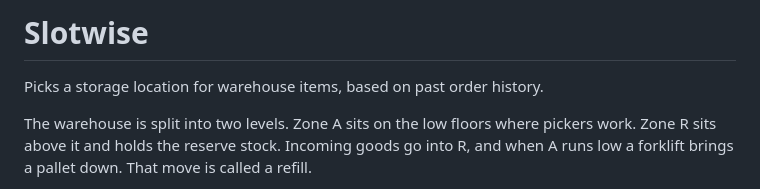
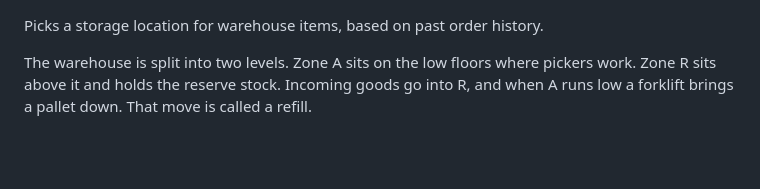
Before and after one commit to XeminoL/slotwise, a Markdown page: README.md, the part around the change. GitHub-like rendering; blank space fills up the shorter version.

```diff
--- a/README.md
+++ b/README.md
@@ -1,5 +1,3 @@
-# Slotwise
-
 Picks a storage location for warehouse items, based on past order history.
 
 The warehouse is split into two levels. Zone A sits on the low floors where pickers
```
